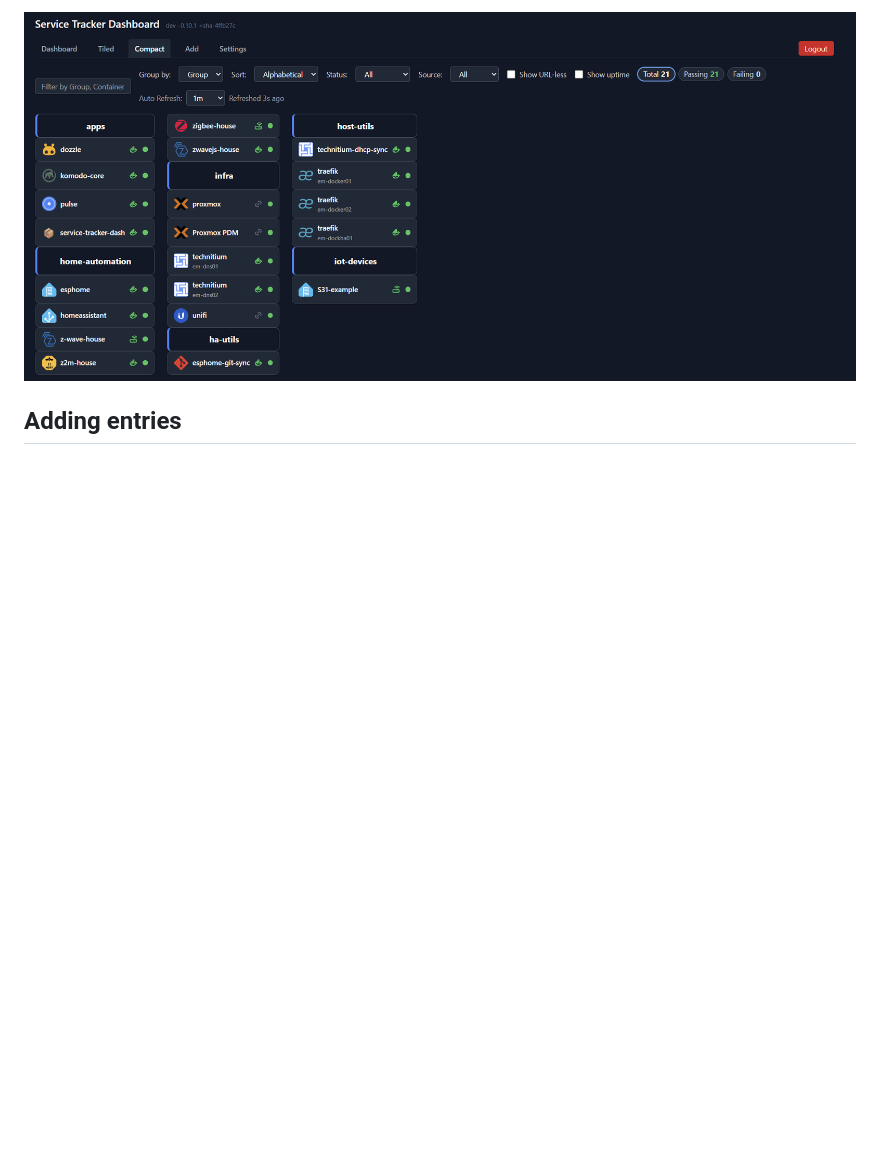
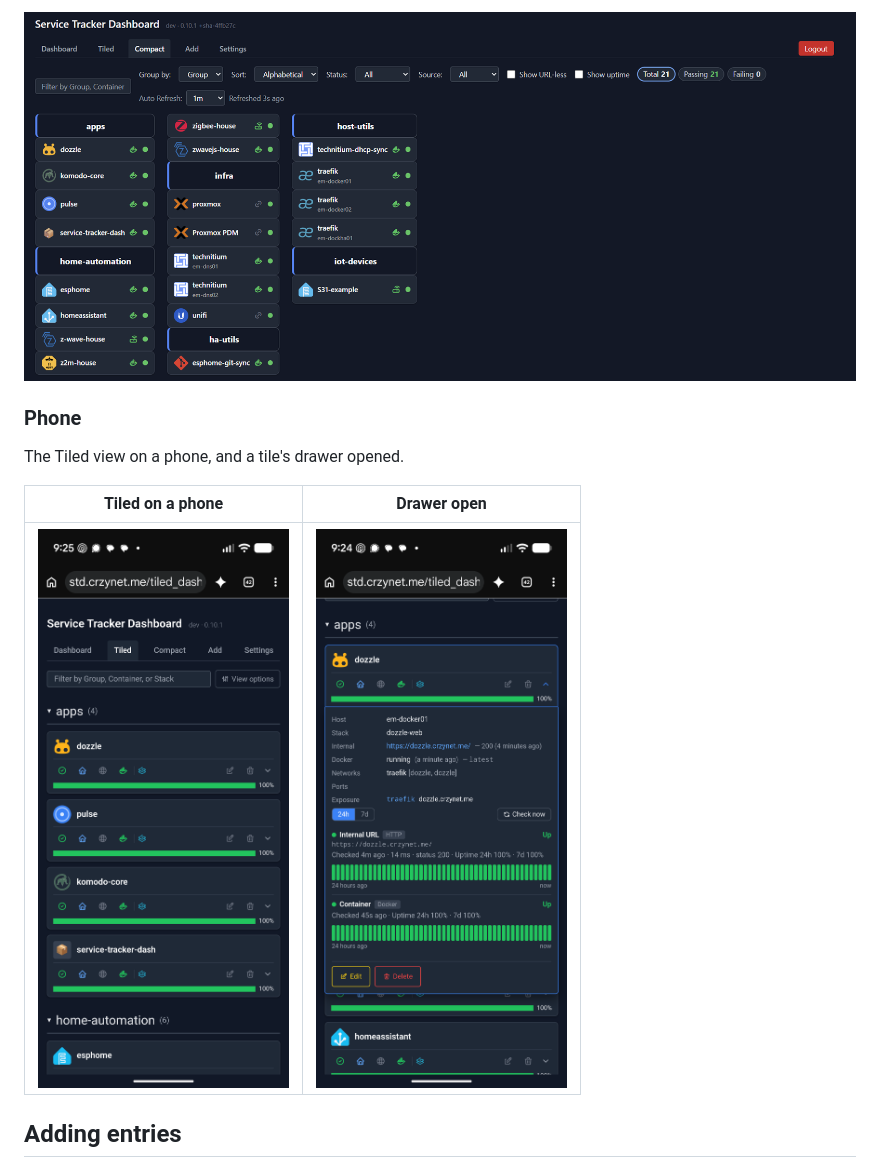
Before and after one commit to crzykidd/service-tracker-dashboard, a Markdown page: docs/screenshots.md, the part around one of its changes. GitHub-like rendering; pictures changed too: docs/screenshots/std_mobile.png (added), docs/screenshots/std_mobile_expanded.png (added); blank space fills up the shorter version.

```diff
--- a/docs/screenshots.md
+++ b/docs/screenshots.md
@@ -44,6 +44,14 @@ Small tiles in columns, one per group; a click opens the entry's URL.
 
 [![Compact view](screenshots/std_compact.png)](screenshots/std_compact.png)
 
+### Phone
+
+The Tiled view on a phone, and a tile's drawer opened.
+
+| Tiled on a phone | Drawer open |
+|---|---|
+| [![Tiled view on a phone](screenshots/std_mobile.png)](screenshots/std_mobile.png) | [![Tile drawer open on a phone](screenshots/std_mobile_expanded.png)](screenshots/std_mobile_expanded.png) |
+
 ## Adding entries
 
 ### Add entry
```
Also changed, not shown: other parts of docs/screenshots.md (+7 -0 lines), README.md (+11 -68 lines), docs/screenshots/std_settings_import.png (added).
